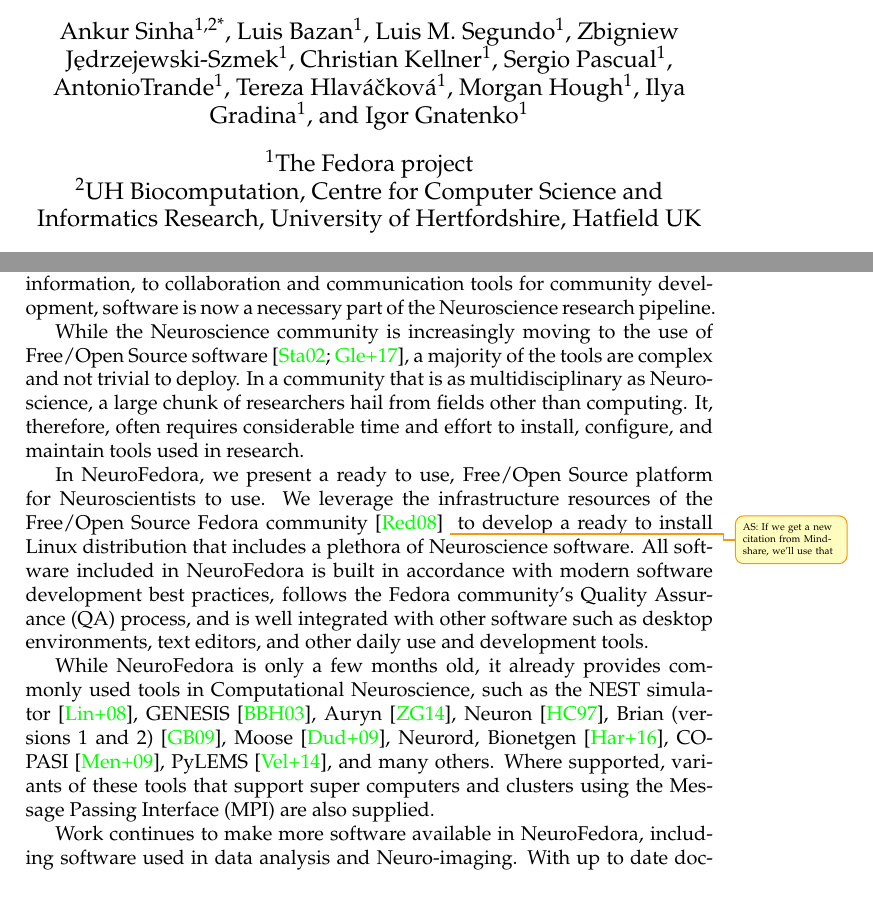
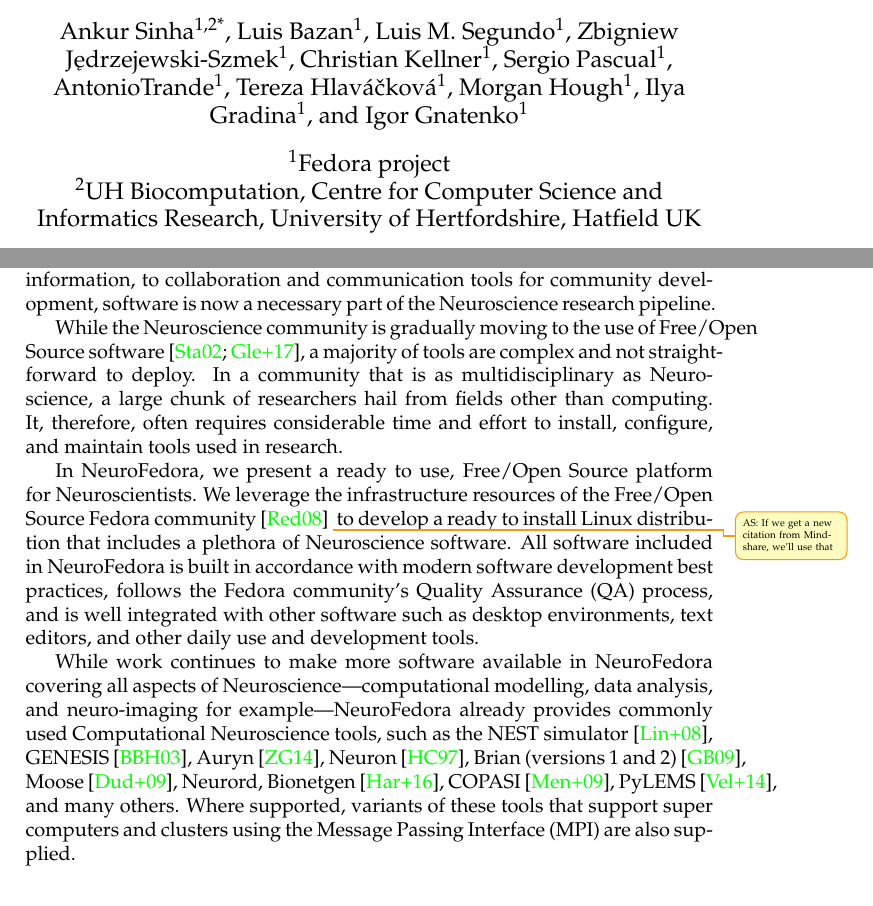
Before and after one commit to Aniket-Pradhan/2020FOSDEM-neurofedora-abstract, a LaTeX document (main.tex, which reads abstract.tex, authorlist.tex): two parts of page 1 of 3, joined at a grey line, cut so that both start at the same text. Compiled offline with pdfLaTeX.

Commit message:
Minor text tweaks

```diff
--- a/abstract.tex
+++ b/abstract.tex
@@ -4,16 +4,15 @@
 Modern Neuroscience relies heavily on software.
 From the gathering of data, the simulation of computational models, the analysis of large amounts of information, to collaboration and communication tools for community development, software is now a necessary part of the Neuroscience research pipeline.
 
-While the Neuroscience community is increasingly moving to the use of Free/Open Source software~\cite{Stallman2002,Gleeson2017}, a majority of the tools are complex and not trivial to deploy.
+While the Neuroscience community is gradually moving to the use of Free/Open Source software~\cite{Stallman2002,Gleeson2017}, a majority of tools are complex and not straightforward to deploy.
 In a community that is as multidisciplinary as Neuroscience, a large chunk of researchers hail from fields other than computing.
 It, therefore, often requires considerable time and effort to install, configure, and maintain tools used in research.
 
-In NeuroFedora, we present a ready to use, Free/Open Source platform for Neuroscientists to use.
+In NeuroFedora, we present a ready to use, Free/Open Source platform for Neuroscientists.
 We leverage the infrastructure resources of the Free/Open Source Fedora community~\cite{RedHat2008}\commentAnkursinha{If we get a new citation from Mindshare, we'll use that} to develop a ready to install Linux distribution that includes a plethora of Neuroscience software.
 All software included in NeuroFedora is built in accordance with modern software development best practices, follows the Fedora community's Quality Assurance (QA) process, and is well integrated with other software such as desktop environments, text editors, and other daily use and development tools.
 
-While NeuroFedora is only a few months old, it already provides commonly used tools in Computational Neuroscience, such as the NEST simulator~\cite{Linssen2018}, GENESIS~\cite{Bower2003}, Auryn~\cite{Zenke2014}, Neuron~\cite{Hines1997}, Brian (versions 1 and 2)~\cite{Goodman2009}, Moose~\cite{Dudani2009}, Neurord, Bionetgen~\cite{Harris2016}, COPASI~\cite{Mendes2009}, PyLEMS~\cite{Vella2014}, and many others.
+While work continues to make more software available in NeuroFedora covering all aspects of Neuroscience---computational modelling, data analysis, and neuro-imaging for example---NeuroFedora already provides commonly used Computational Neuroscience tools, such as the NEST simulator~\cite{Linssen2018}, GENESIS~\cite{Bower2003}, Auryn~\cite{Zenke2014}, Neuron~\cite{Hines1997}, Brian (versions 1 and 2)~\cite{Goodman2009}, Moose~\cite{Dudani2009}, Neurord, Bionetgen~\cite{Harris2016}, COPASI~\cite{Mendes2009}, PyLEMS~\cite{Vella2014}, and many others.
 Where supported, variants of these tools that support super computers and clusters using the Message Passing Interface (MPI) are also supplied.
 
-Work continues to make more software available in NeuroFedora, including software used in data analysis and Neuro-imaging.
-With up to date documentation at https://neuro.fedoraproject.org, we invite researchers to use NeuroFedora in their research and to join the team to help NeuroFedora better aid the research community.\commentAnkursinha{TODO: add a figure showing the NeuroFedora development cycle. WIP.}
+With up to date documentation at https://neuro.fedoraproject.org, we invite researchers to use NeuroFedora in their research and to join the team to help NeuroFedora better aid the research community.\commentAnkursinha{TODO\@: add a figure showing the NeuroFedora development cycle. WIP.}
--- a/authorlist.tex
+++ b/authorlist.tex
@@ -19,5 +19,5 @@
 \author[1]{Igor Gnatenko}
 
 % Please feel free to add your affiliations as required
-\affil[1]{The Fedora project}
+\affil[1]{Fedora project}
 \affil[2]{UH Biocomputation, Centre for Computer Science and Informatics Research, University of Hertfordshire, Hatfield UK}
```
